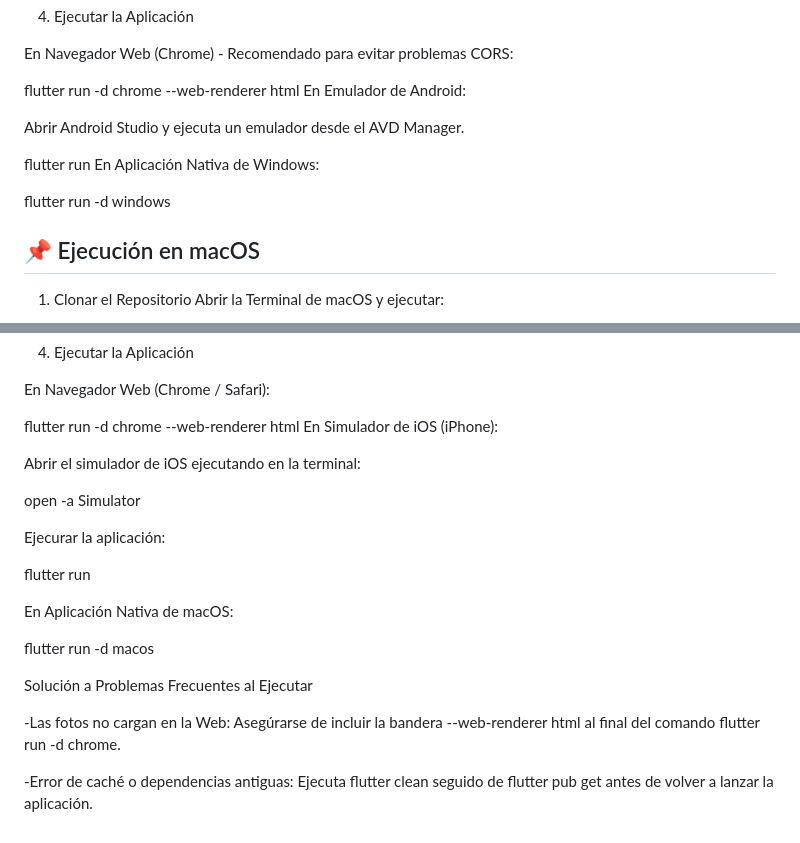
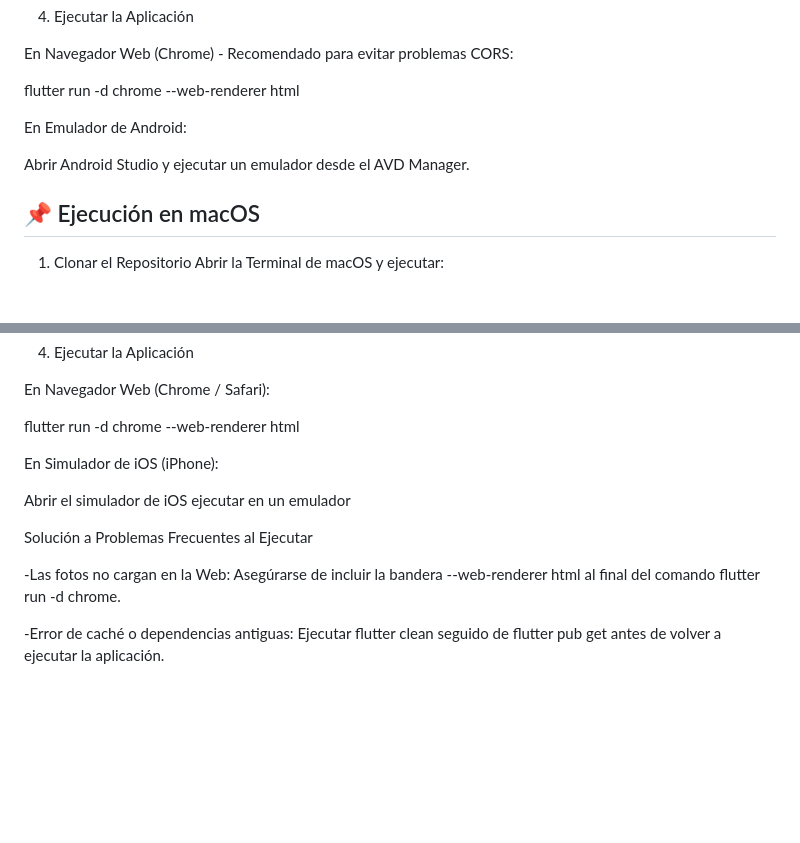
Before and after one commit to joherrera-01/ACT_INT2_JDHG, a Markdown page: README.md, 2 parts joined by grey strips. Rendered like a GitHub page; blank space fills up the shorter version.

```diff
--- a/README.md
+++ b/README.md
@@ -154,14 +154,11 @@ flutter doctor
 En Navegador Web (Chrome) - Recomendado para evitar problemas CORS:
 
 flutter run -d chrome --web-renderer html
+
 En Emulador de Android:
 
-Abrir Android Studio y ejecuta un emulador desde el AVD Manager.
+Abrir Android Studio y ejecutar un emulador desde el AVD Manager.
 
-flutter run
-En Aplicación Nativa de Windows:
-
-flutter run -d windows
 
 ## 📌   Ejecución en macOS
 
@@ -184,22 +181,15 @@ Si va a probar el paquete url_launcher para llamadas en un simulador iOS o macOS
 En Navegador Web (Chrome / Safari):
 
 flutter run -d chrome --web-renderer html
+
 En Simulador de iOS (iPhone):
 
-Abrir el simulador de iOS ejecutando en la terminal:
+Abrir el simulador de iOS ejecutar en un emulador
 
-open -a Simulator
 
-Ejecurar la aplicación:
-
-flutter run
-
-En Aplicación Nativa de macOS:
-
-flutter run -d macos
 
 Solución a Problemas Frecuentes al Ejecutar
 
 -Las fotos no cargan en la Web: Asegúrarse de incluir la bandera --web-renderer html al final del comando flutter run -d chrome.
 
--Error de caché o dependencias antiguas: Ejecuta flutter clean seguido de flutter pub get antes de volver a lanzar la aplicación.
+-Error de caché o dependencias antiguas: Ejecutar flutter clean seguido de flutter pub get antes de volver a ejecutar la aplicación.
```
